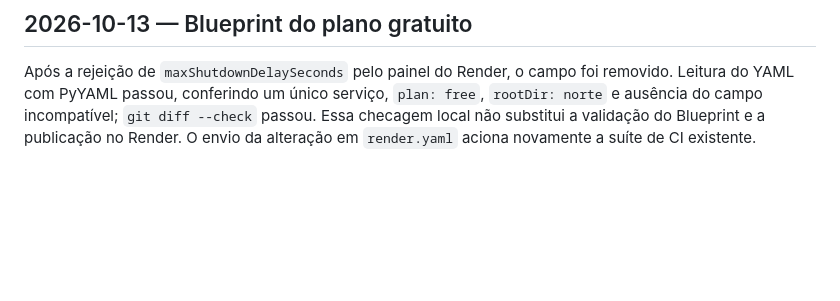
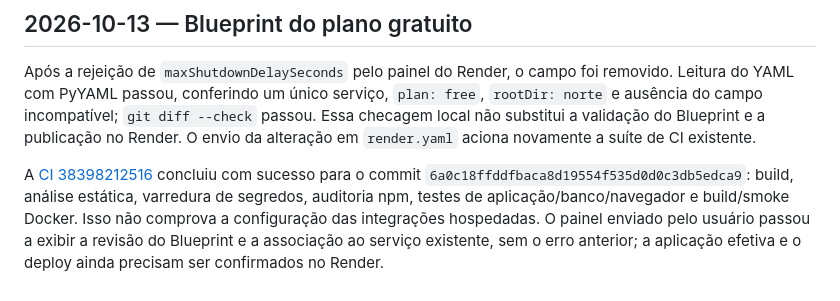
Before and after one commit to Raiagues/testes_requisitos, a Markdown page: norte/TESTES.md, the part around the change. Rendered like a GitHub page; blank space fills up the shorter version.

Commit message:
docs(render): record free plan fix validation and existing service setup

```diff
--- a/norte/TESTES.md
+++ b/norte/TESTES.md
@@ -54,3 +54,5 @@ Os comandos para esses testes e suas variáveis estão em `.env.test.example`, [
 ## 2026-10-13 — Blueprint do plano gratuito
 
 Após a rejeição de `maxShutdownDelaySeconds` pelo painel do Render, o campo foi removido. Leitura do YAML com PyYAML passou, conferindo um único serviço, `plan: free`, `rootDir: norte` e ausência do campo incompatível; `git diff --check` passou. Essa checagem local não substitui a validação do Blueprint e a publicação no Render. O envio da alteração em `render.yaml` aciona novamente a suíte de CI existente.
+
+A [CI 38398212516](https://github.com/Raiagues/testes_requisitos/actions/runs/38398212516) concluiu com sucesso para o commit `6a0c18ffddfbaca8d19554f535d0d0c3db5edca9`: build, análise estática, varredura de segredos, auditoria npm, testes de aplicação/banco/navegador e build/smoke Docker. Isso não comprova a configuração das integrações hospedadas. O painel enviado pelo usuário passou a exibir a revisão do Blueprint e a associação ao serviço existente, sem o erro anterior; a aplicação efetiva e o deploy ainda precisam ser confirmados no Render.
```
Also changed, not shown: norte/DEPLOY_RENDER.md (+2 -0 lines), norte/EXECUCAO.md (+2 -0 lines).
